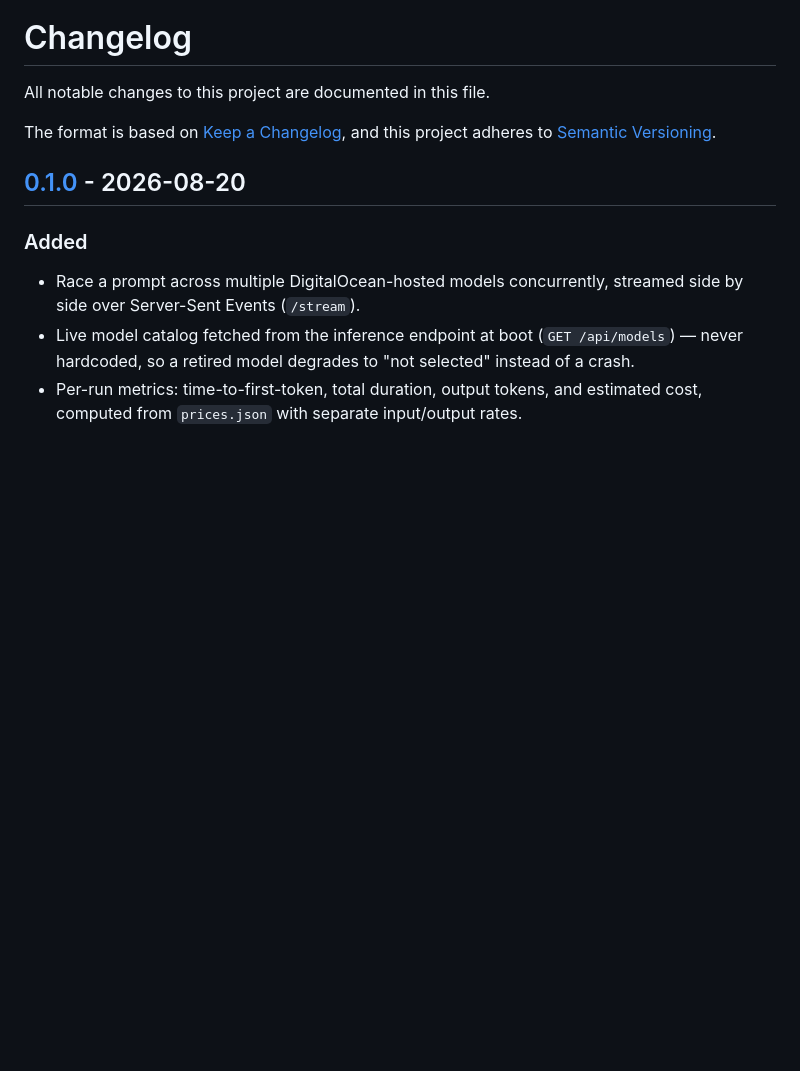
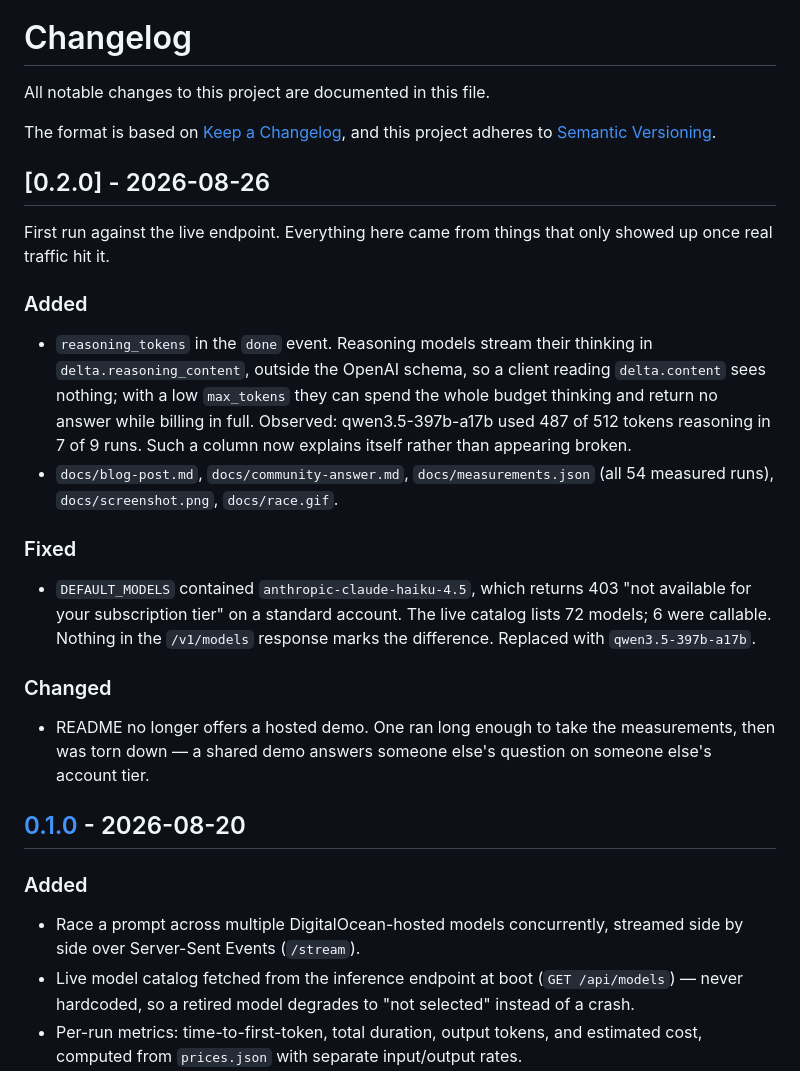
Before and after one commit to oceanforge/inference-shootout, a Markdown page: CHANGELOG.md, the part around the change. GitHub-like rendering; blank space fills up the shorter version.

```diff
--- a/CHANGELOG.md
+++ b/CHANGELOG.md
@@ -4,6 +4,37 @@ All notable changes to this project are documented in this file.
 
 The format is based on [Keep a Changelog](https://keepachangelog.com/en/1.1.0/),
 and this project adheres to [Semantic Versioning](https://semver.org/spec/v2.0.0.html).
+
+## [0.2.0] - 2026-08-26
+
+First run against the live endpoint. Everything here came from things that
+only showed up once real traffic hit it.
+
+### Added
+
+- `reasoning_tokens` in the `done` event. Reasoning models stream their
+  thinking in `delta.reasoning_content`, outside the OpenAI schema, so a
+  client reading `delta.content` sees nothing; with a low `max_tokens`
+  they can spend the whole budget thinking and return no answer while
+  billing in full. Observed: qwen3.5-397b-a17b used 487 of 512 tokens
+  reasoning in 7 of 9 runs. Such a column now explains itself rather than
+  appearing broken.
+- `docs/blog-post.md`, `docs/community-answer.md`, `docs/measurements.json`
+  (all 54 measured runs), `docs/screenshot.png`, `docs/race.gif`.
+
+### Fixed
+
+- `DEFAULT_MODELS` contained `anthropic-claude-haiku-4.5`, which returns
+  403 "not available for your subscription tier" on a standard account.
+  The live catalog lists 72 models; 6 were callable. Nothing in the
+  `/v1/models` response marks the difference. Replaced with
+  `qwen3.5-397b-a17b`.
+
+### Changed
+
+- README no longer offers a hosted demo. One ran long enough to take the
+  measurements, then was torn down — a shared demo answers someone else's
+  question on someone else's account tier.
 
 ## [0.1.0] - 2026-08-20
 
```
Also changed, not shown: NOTES.md (+41 -38 lines), README.md (+23 -15 lines), docs/blog-post.md (added, +252 -0 lines), docs/community-answer.md (added, +99 -0 lines), docs/screenshot.png (added), 2 other files.
